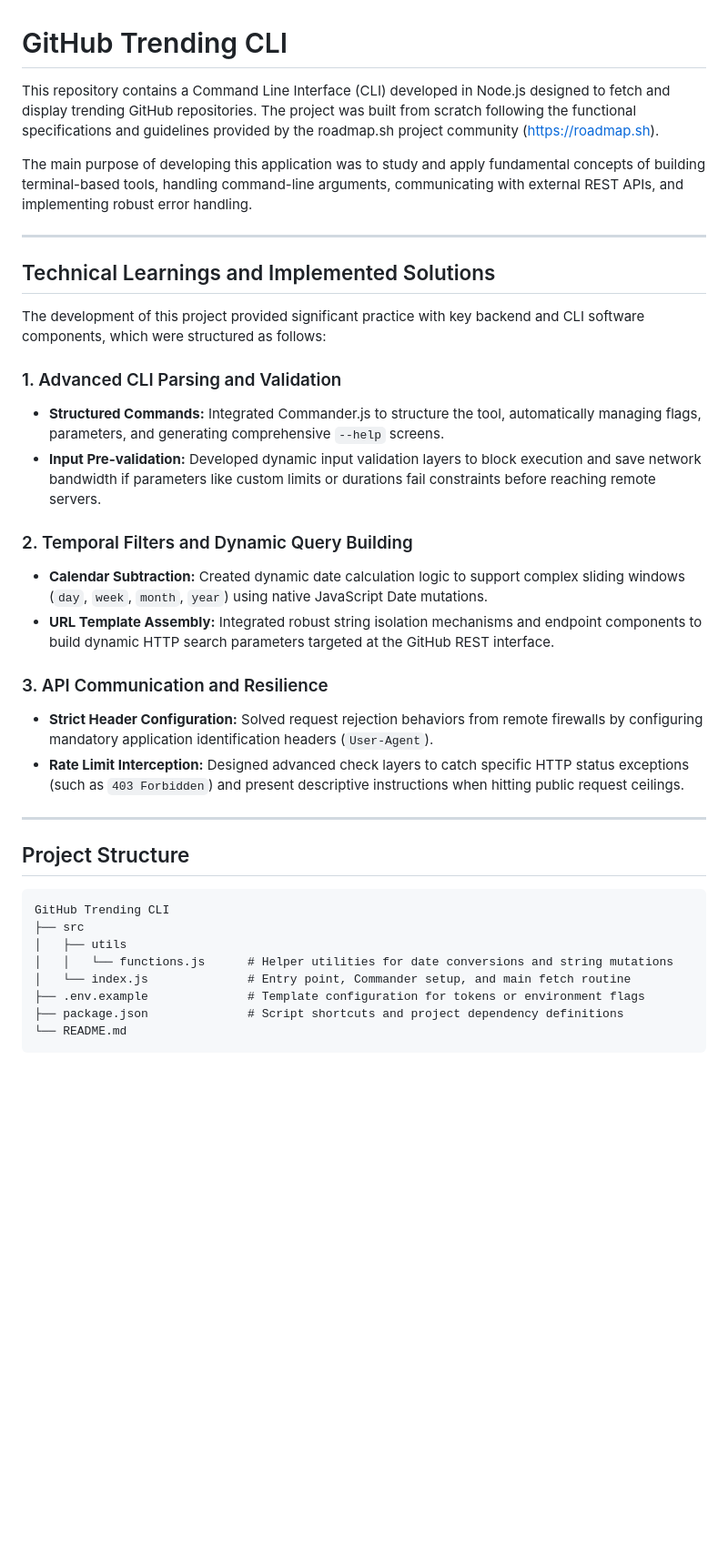
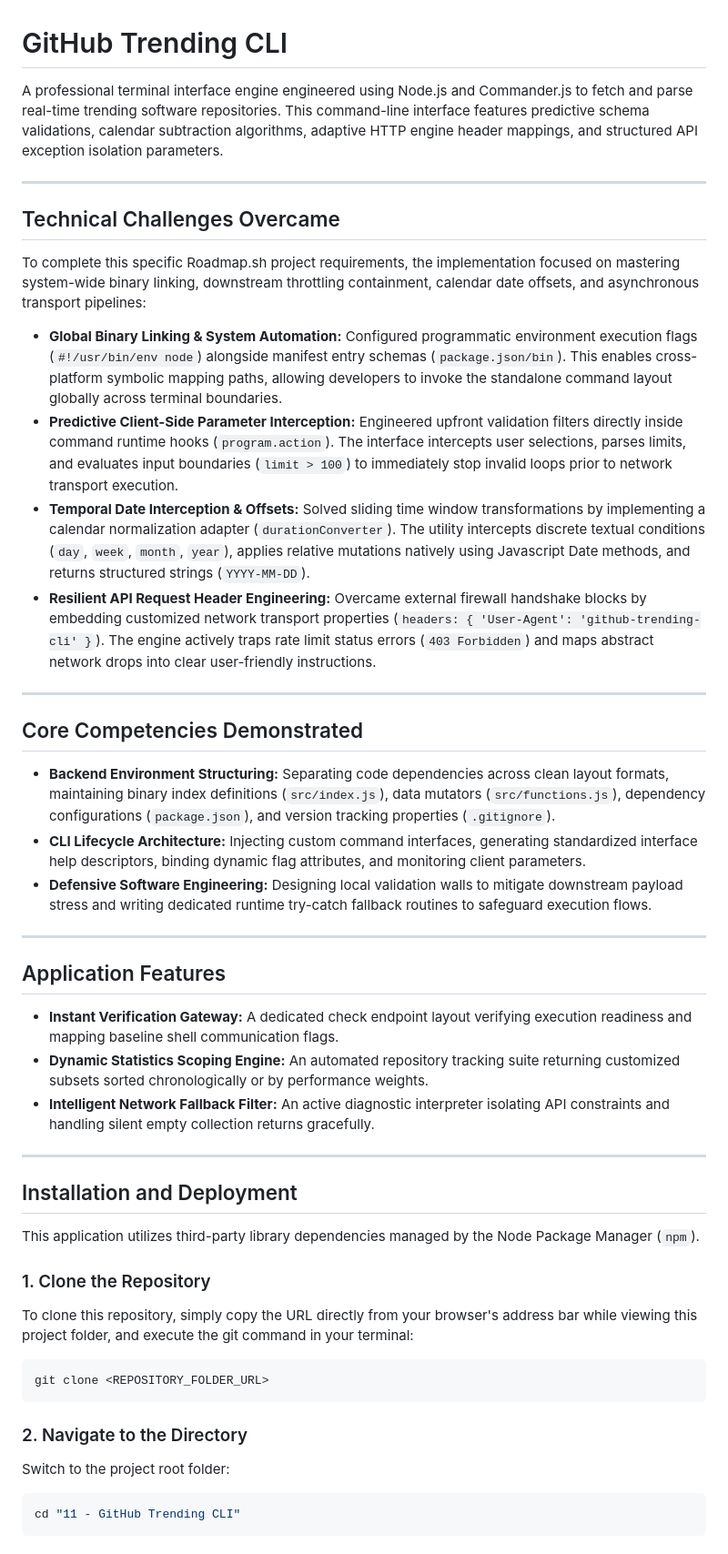
Before and after one commit to daniel27072007/Backend_Projects_Roadmaps.sh, a Markdown page: 11 - GitHub Trending CLI/README.md, the part around one of its changes. Shown at 91% size. GitHub-like rendering; blank space fills up the shorter version.

````diff
--- a/11 - GitHub Trending CLI/README.md
+++ b/11 - GitHub Trending CLI/README.md
@@ -1,37 +1,49 @@
 # GitHub Trending CLI
 
-This repository contains a Command Line Interface (CLI) developed in Node.js designed to fetch and display trending GitHub repositories. The project was built from scratch following the functional specifications and guidelines provided by the roadmap.sh project community (https://roadmap.sh).
-
-The main purpose of developing this application was to study and apply fundamental concepts of building terminal-based tools, handling command-line arguments, communicating with external REST APIs, and implementing robust error handling.
+A professional terminal interface engine engineered using Node.js and Commander.js to fetch and parse real-time trending software repositories. This command-line interface features predictive schema validations, calendar subtraction algorithms, adaptive HTTP engine header mappings, and structured API exception isolation parameters.
 
 ---
 
-## Technical Learnings and Implemented Solutions
+## Technical Challenges Overcame
 
-The development of this project provided significant practice with key backend and CLI software components, which were structured as follows:
+To complete this specific Roadmap.sh project requirements, the implementation focused on mastering system-wide binary linking, downstream throttling containment, calendar date offsets, and asynchronous transport pipelines:
 
-### 1. Advanced CLI Parsing and Validation
-* **Structured Commands:** Integrated Commander.js to structure the tool, automatically managing flags, parameters, and generating comprehensive `--help` screens.
-* **Input Pre-validation:** Developed dynamic input validation layers to block execution and save network bandwidth if parameters like custom limits or durations fail constraints before reaching remote servers.
-
-### 2. Temporal Filters and Dynamic Query Building
-* **Calendar Subtraction:** Created dynamic date calculation logic to support complex sliding windows (`day`, `week`, `month`, `year`) using native JavaScript Date mutations.
-* **URL Template Assembly:** Integrated robust string isolation mechanisms and endpoint components to build dynamic HTTP search parameters targeted at the GitHub REST interface.
-
-### 3. API Communication and Resilience
-* **Strict Header Configuration:** Solved request rejection behaviors from remote firewalls by configuring mandatory application identification headers (`User-Agent`).
-* **Rate Limit Interception:** Designed advanced check layers to catch specific HTTP status exceptions (such as `403 Forbidden`) and present descriptive instructions when hitting public request ceilings.
+* **Global Binary Linking & System Automation:** Configured programmatic environment execution flags (`#!/usr/bin/env node`) alongside manifest entry schemas (`package.json/bin`). This enables cross-platform symbolic mapping paths, allowing developers to invoke the standalone command layout globally across terminal boundaries.
+* **Predictive Client-Side Parameter Interception:** Engineered upfront validation filters directly inside command runtime hooks (`program.action`). The interface intercepts user selections, parses limits, and evaluates input boundaries (`limit > 100`) to immediately stop invalid loops prior to network transport execution.
+* **Temporal Date Interception & Offsets:** Solved sliding time window transformations by implementing a calendar normalization adapter (`durationConverter`). The utility intercepts discrete textual conditions (`day`, `week`, `month`, `year`), applies relative mutations natively using Javascript Date methods, and returns structured strings (`YYYY-MM-DD`).
+* **Resilient API Request Header Engineering:** Overcame external firewall handshake blocks by embedding customized network transport properties (`headers: { 'User-Agent': 'github-trending-cli' }`). The engine actively traps rate limit status errors (`403 Forbidden`) and maps abstract network drops into clear user-friendly instructions.
 
 ---
 
-## Project Structure
+## Core Competencies Demonstrated
 
-```text
-GitHub Trending CLI
-├── src
-│   ├── utils
-│   │   └── functions.js      # Helper utilities for date conversions and string mutations
-│   └── index.js              # Entry point, Commander setup, and main fetch routine
-├── .env.example              # Template configuration for tokens or environment flags
-├── package.json              # Script shortcuts and project dependency definitions
-└── README.md
+* **Backend Environment Structuring:** Separating code dependencies across clean layout formats, maintaining binary index definitions (`src/index.js`), data mutators (`src/functions.js`), dependency configurations (`package.json`), and version tracking properties (`.gitignore`).
+* **CLI Lifecycle Architecture:** Injecting custom command interfaces, generating standardized interface help descriptors, binding dynamic flag attributes, and monitoring client parameters.
+* **Defensive Software Engineering:** Designing local validation walls to mitigate downstream payload stress and writing dedicated runtime try-catch fallback routines to safeguard execution flows.
+
+---
+
+## Application Features
+
+* **Instant Verification Gateway:** A dedicated check endpoint layout verifying execution readiness and mapping baseline shell communication flags.
+* **Dynamic Statistics Scoping Engine:** An automated repository tracking suite returning customized subsets sorted chronologically or by performance weights.
+* **Intelligent Network Fallback Filter:** An active diagnostic interpreter isolating API constraints and handling silent empty collection returns gracefully.
+
+---
+
+## Installation and Deployment
+
+This application utilizes third-party library dependencies managed by the Node Package Manager (`npm`).
+
+### 1. Clone the Repository
+To clone this repository, simply copy the URL directly from your browser's address bar while viewing this project folder, and execute the git command in your terminal:
+```bash
+git clone <REPOSITORY_FOLDER_URL>
+```
+
+### 2. Navigate to the Directory
+Switch to the project root folder:
+```bash
+cd "11 - GitHub Trending CLI"
+```
+
````
Also changed, not shown: other parts of 11 - GitHub Trending CLI/README.md (+21 -65 lines).
